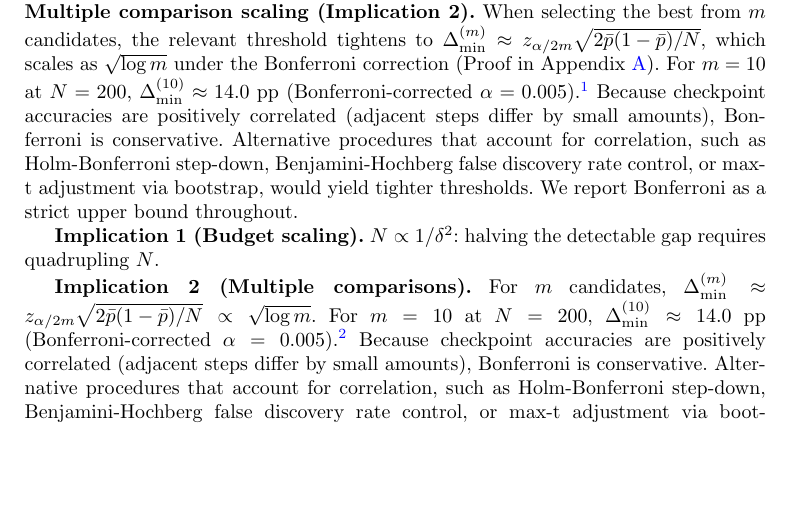
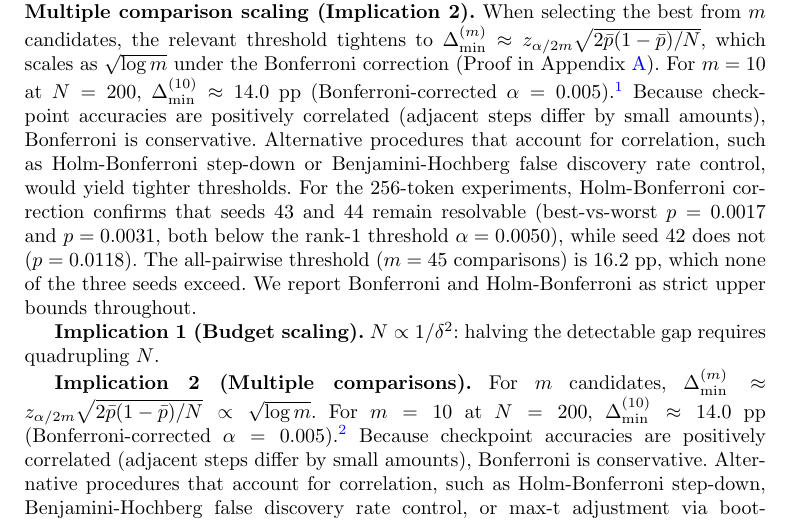
Before and after one commit to wyp629929/A-Resolution-Framework-for-Finite-Sample-Model-Selection, a LaTeX paper (main.tex): part of page 5 of 24 before the commit and part of page 5 of 25 after it, cut so that both start at the same text, the shorter picture padded with empty space. Compiled offline with pdfLaTeX.

Commit message:
Add Holm-Bonferroni correction analysis

```diff
--- a/main.tex
+++ b/main.tex
@@ -111,7 +111,7 @@ Given a held-out set of size $N$, a pair of models with observed accuracies $\ha
 
 \noindent\textbf{Budget scaling (Implication 1).} $N \propto 1/\delta^2$: halving the minimum detectable gap requires quadrupling the evaluation budget. This follows directly from the $z$-test statistic: the standard error of a proportion scales as $\sqrt{\bar{p}(1-\bar{p})/N}$, so the detectable effect scales as $1/\sqrt{N}$.
 
-\noindent\textbf{Multiple comparison scaling (Implication 2).} When selecting the best from $m$ candidates, the relevant threshold tightens to $\Delta_{\min}^{(m)} \approx z_{\alpha/2m}\sqrt{2\bar{p}(1-\bar{p})/N}$, which scales as $\sqrt{\log m}$ under the Bonferroni correction (Proof in Appendix~\ref{app:proof}). For $m=10$ at $N=200$, $\Delta_{\min}^{(10)}\approx 14.0$~pp (Bonferroni-corrected $\alpha=0.005$).\footnote{The numerical coincidence that the $80\%$-power pairwise threshold also equals $14.0$~pp at $N=200$ is incidental; the two values arise from different corrections (one for power, one for multiplicity).} Because checkpoint accuracies are positively correlated (adjacent steps differ by small amounts), Bonferroni is conservative. Alternative procedures that account for correlation, such as Holm-Bonferroni step-down, Benjamini-Hochberg false discovery rate control, or max-t adjustment via bootstrap, would yield tighter thresholds. We report Bonferroni as a strict upper bound throughout.
+\noindent\textbf{Multiple comparison scaling (Implication 2).} When selecting the best from $m$ candidates, the relevant threshold tightens to $\Delta_{\min}^{(m)} \approx z_{\alpha/2m}\sqrt{2\bar{p}(1-\bar{p})/N}$, which scales as $\sqrt{\log m}$ under the Bonferroni correction (Proof in Appendix~\ref{app:proof}). For $m=10$ at $N=200$, $\Delta_{\min}^{(10)}\approx 14.0$~pp (Bonferroni-corrected $\alpha=0.005$).\footnote{The numerical coincidence that the $80\%$-power pairwise threshold also equals $14.0$~pp at $N=200$ is incidental; the two values arise from different corrections (one for power, one for multiplicity).} Because checkpoint accuracies are positively correlated (adjacent steps differ by small amounts), Bonferroni is conservative. Alternative procedures that account for correlation, such as Holm-Bonferroni step-down or Benjamini-Hochberg false discovery rate control, would yield tighter thresholds. For the $256$-token experiments, Holm-Bonferroni correction confirms that seeds~43 and~44 remain resolvable (best-vs-worst $p=0.0017$ and $p=0.0031$, both below the rank-1 threshold $\alpha=0.0050$), while seed~42 does not ($p=0.0118$). The all-pairwise threshold ($m=45$ comparisons) is $16.2$~pp, which none of the three seeds exceed. We report Bonferroni and Holm-Bonferroni as strict upper bounds throughout.
 
 \textbf{Implication 1 (Budget scaling).} $N\propto 1/\delta^2$: halving the detectable gap requires quadrupling $N$.
 
```
Also changed, not shown: main.pdf.
